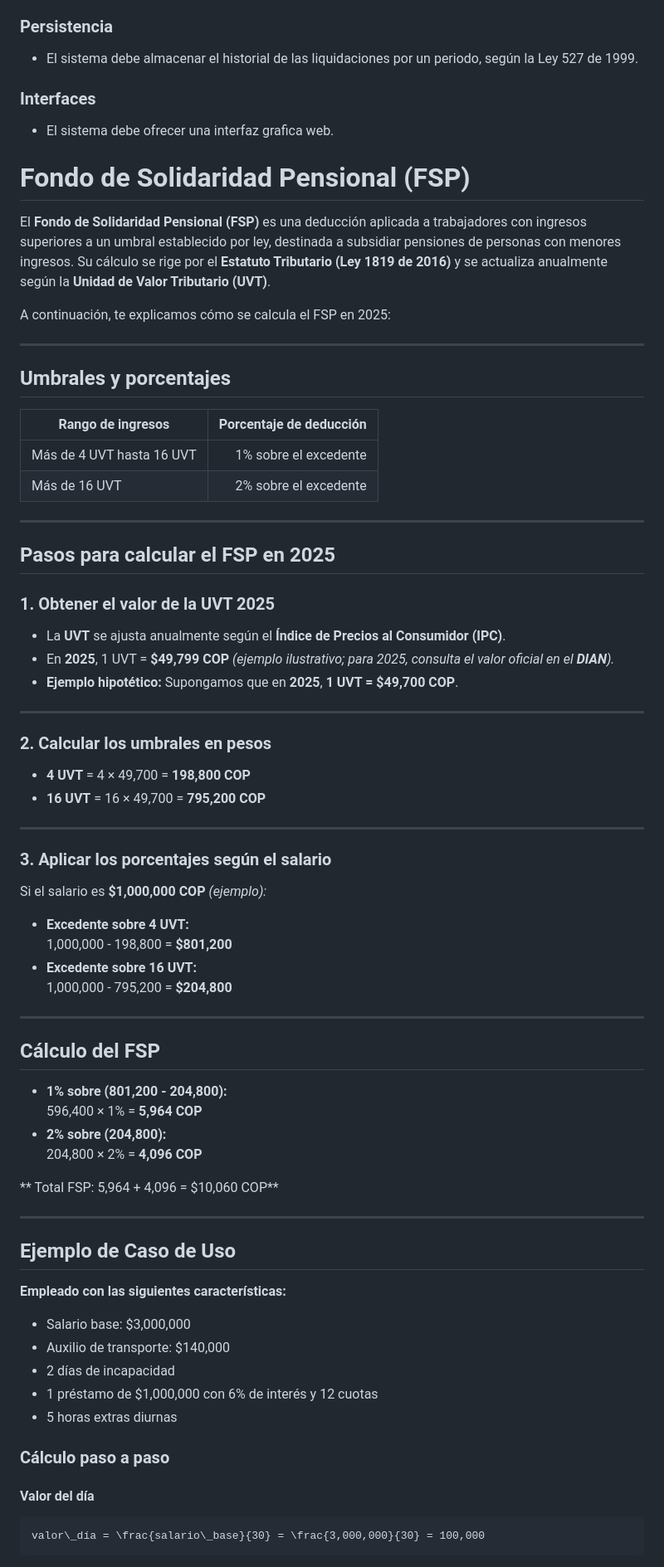
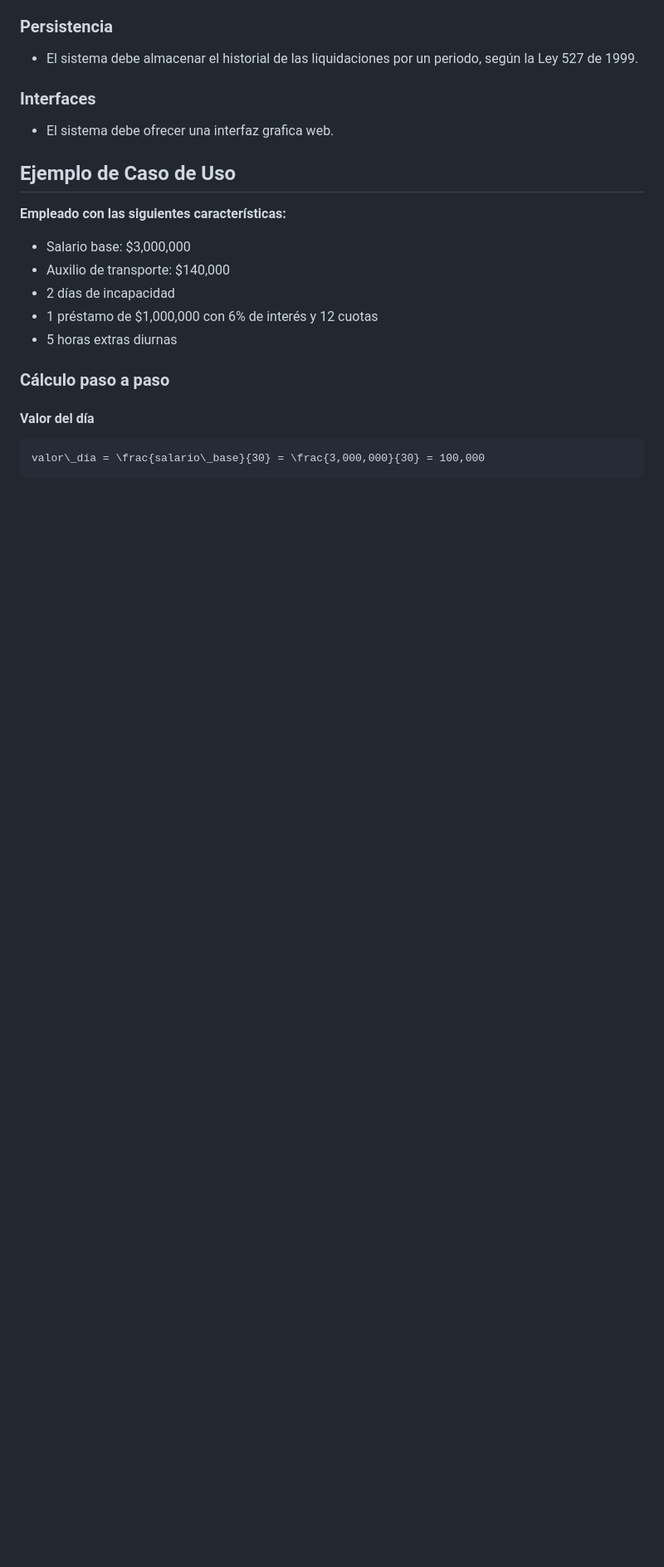
Before and after one commit to sgGuerra/Liquidador-de-Nomina, a Markdown page: README.md, the part around one of its changes. Shown at 83% size. Rendered like a GitHub page; blank space fills up the shorter version.

```diff
--- a/README.md
+++ b/README.md
@@ -129,56 +161,7 @@ Esto supone una jornada de 8 horas diarias y 30 días laborales al mes.
 
 - El sistema debe ofrecer una interfaz grafica web.
 
-# Fondo de Solidaridad Pensional (FSP)
 
-El **Fondo de Solidaridad Pensional (FSP)** es una deducción aplicada a trabajadores con ingresos superiores a un umbral establecido por ley, destinada a subsidiar pensiones de personas con menores ingresos. Su cálculo se rige por el **Estatuto Tributario (Ley 1819 de 2016)** y se actualiza anualmente según la **Unidad de Valor Tributario (UVT)**.
-
-A continuación, te explicamos cómo se calcula el FSP en 2025:
-
----
-
-##  Umbrales y porcentajes
-
-| **Rango de ingresos**       | **Porcentaje de deducción**  |
-|-----------------------------|----------------------------:|
-| Más de 4 UVT hasta 16 UVT   | 1% sobre el excedente       |
-| Más de 16 UVT               | 2% sobre el excedente       |
-
----
-
-## Pasos para calcular el FSP en 2025
-
-### 1. Obtener el valor de la UVT 2025
-- La **UVT** se ajusta anualmente según el **Índice de Precios al Consumidor (IPC)**.
-- En **2025**, 1 UVT = **$49,799 COP** *(ejemplo ilustrativo; para 2025, consulta el valor oficial en el **DIAN**).*
-- **Ejemplo hipotético:** Supongamos que en **2025**, **1 UVT = $49,700 COP**.
-
----
-
-### 2. Calcular los umbrales en pesos
-- **4 UVT** = 4 × 49,700 = **198,800 COP**
-- **16 UVT** = 16 × 49,700 = **795,200 COP**
-
----
-
-### 3. Aplicar los porcentajes según el salario
-Si el salario es **$1,000,000 COP** *(ejemplo):*
-- **Excedente sobre 4 UVT:**
-  1,000,000 - 198,800  = **$801,200**
-- **Excedente sobre 16 UVT:**
-  1,000,000 - 795,200 = **$204,800**
-
----
-
-## Cálculo del FSP
-- **1% sobre (801,200 - 204,800):**
-  596,400 × 1% = **5,964 COP**
-- **2% sobre (204,800):**
-  204,800 × 2% = **4,096 COP**
-
-** Total FSP: 5,964 + 4,096 = $10,060 COP**
-
----
 
 ## Ejemplo de Caso de Uso
 
```
Also changed, not shown: other parts of README.md (+95 -22 lines).
